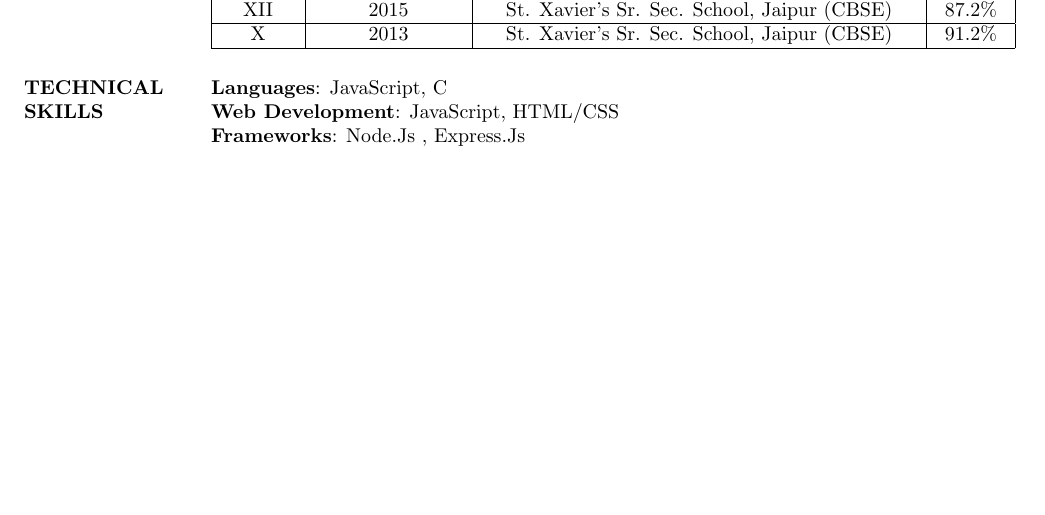
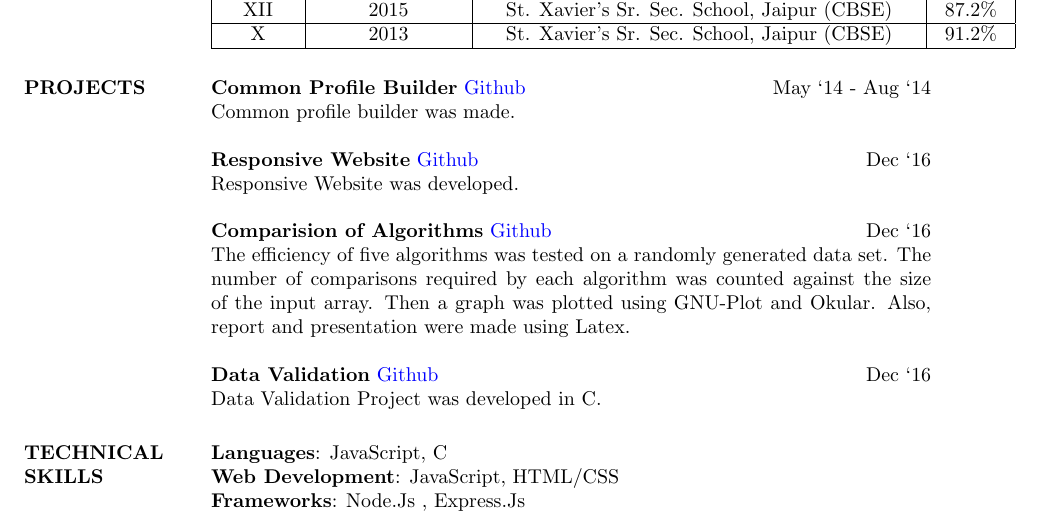
Before and after one commit to karanagarwal17/resume, a LaTeX CV (resume.tex): part of the page, cut so that both start at the same text, the shorter picture padded with empty space. Compiled offline with pdfLaTeX.

Commit message:
added the projects section

```diff
--- a/resume.tex
+++ b/resume.tex
@@ -45,6 +45,22 @@ X & 2013 & St. Xavier’s Sr. Sec. School, Jaipur (CBSE) & 91.2\% \\
 \hline
 \end{tabular}
 
+\section{PROJECTS}
+
+  {\textbf{Common Profile Builder}} \href{https://github.com/karanagarwal17/web_scrapper_nodejs}{Github} \hfill May `14 - Aug `14\\
+  Common profile builder was made.
+
+  {\textbf{Responsive Website}} \href{https://github.com/karanagarwal17/responsive-web-project}{Github} \hfill Dec `16\\
+  Responsive Website was developed.
+
+  {\textbf{Comparision of Algorithms}} \href{https://github.com/karanagarwal17/comparision-of-algorithms}{Github} \hfill Dec `16\\
+  The efficiency of five algorithms was tested on a randomly generated data set. The number of comparisons required by each algorithm was counted against the size of the input array. Then a graph was plotted using GNU-Plot and Okular. Also, report and presentation were made using Latex.
+
+  {\textbf{Data Validation}} \href{https://github.com/karanagarwal17/Data-Validation}{Github} \hfill Dec `16\\
+  Data Validation Project was developed in C.
+
+%  \textbf{More projects on \href{https://github.com/shivamdixit}{Github} account.}
+
 \section{TECHNICAL \\ SKILLS}
   {\textbf{Languages}:} JavaScript, C\\
 	{\textbf{Web Development}:} JavaScript, HTML/CSS\\
```
Also changed, not shown: resume.pdf, resume.tex (2 more changed lines).
